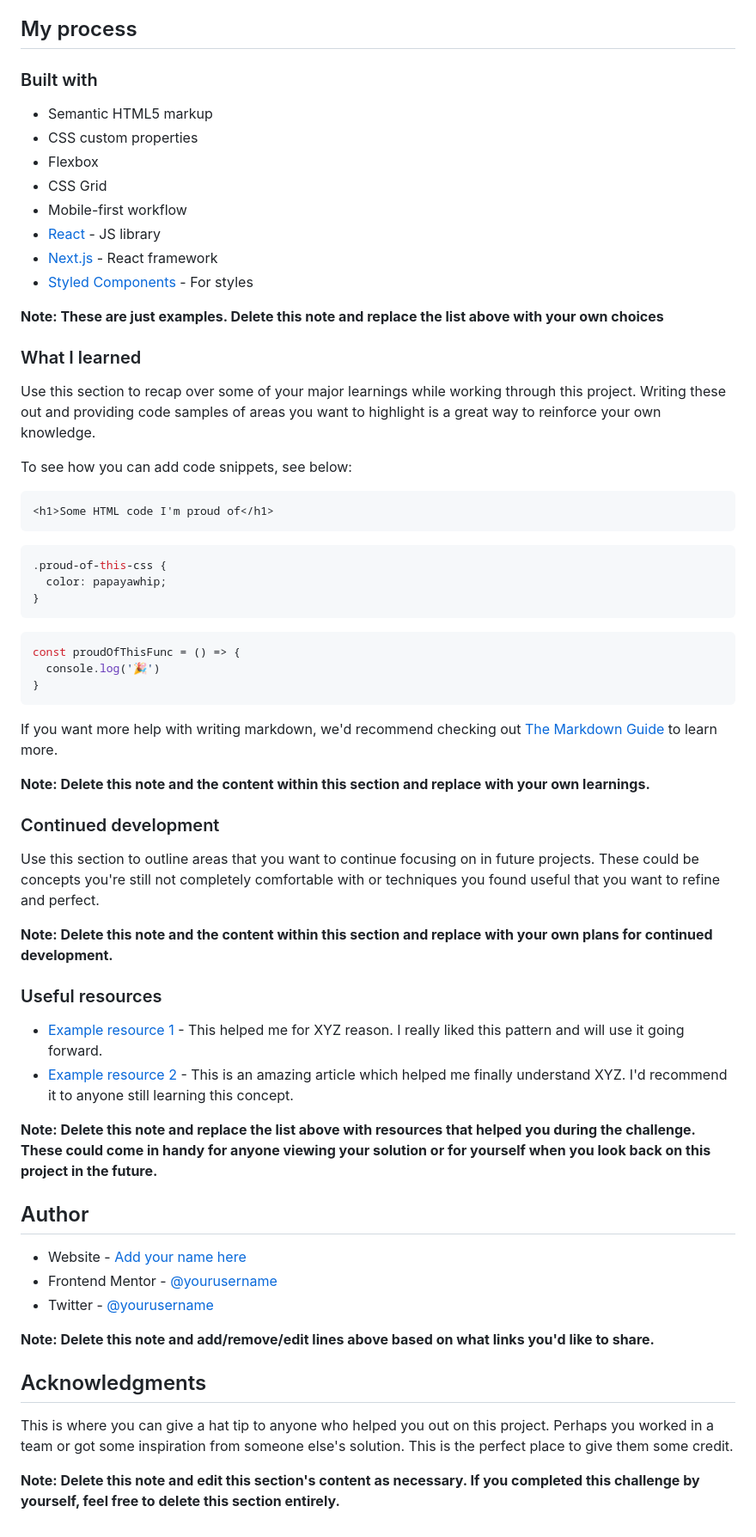
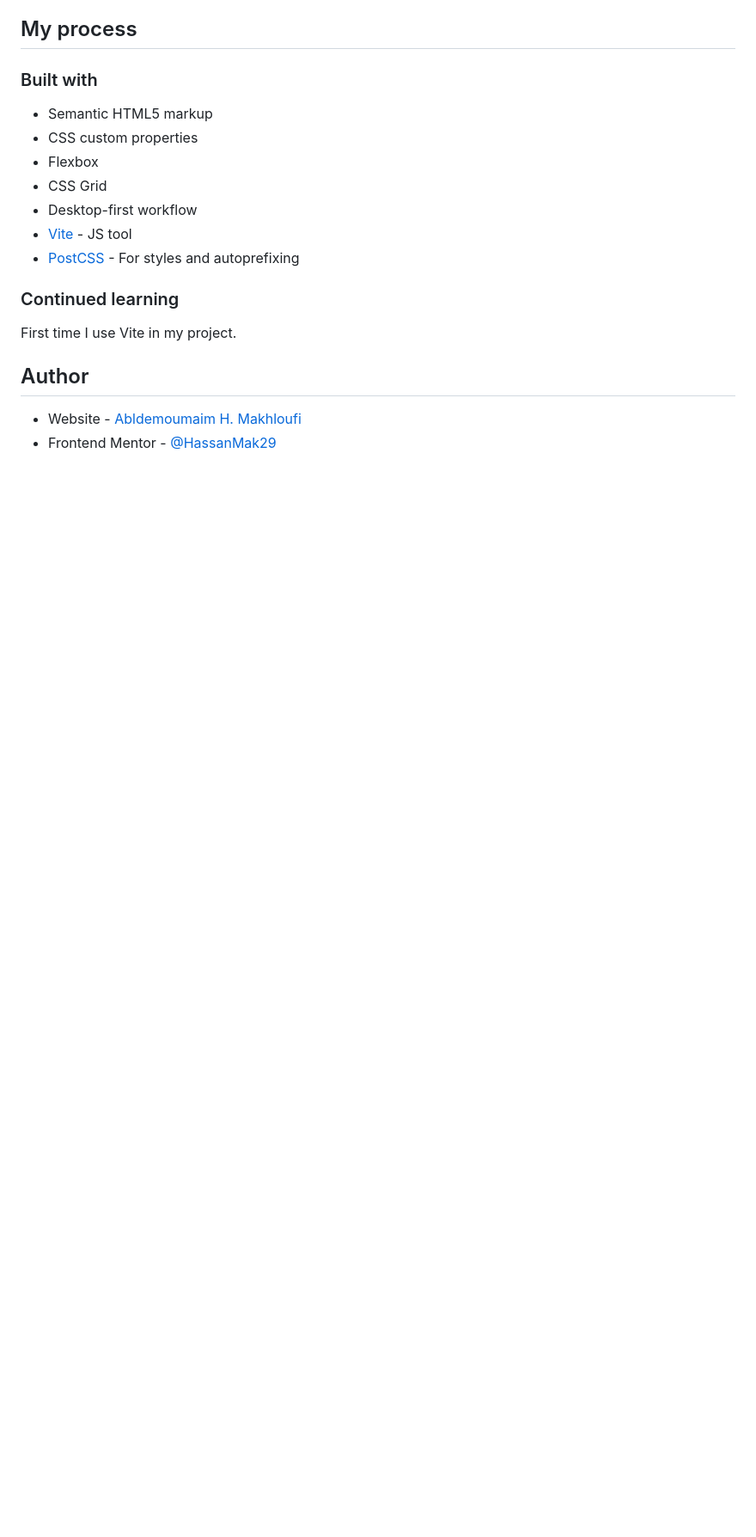
Before and after one commit to HassanMak29/frontend-mentor-expenses-chart-component, a Markdown page: README.md, the part around the change printed below. Shown: that part at 86% size. GitHub-like rendering; blank space fills up the shorter version.

````diff
--- a/README.md
+++ b/README.md
@@ -55,60 +32,15 @@ Then crop/optimize/edit your image however you like, add it to your project, and
 - CSS custom properties
 - Flexbox
 - CSS Grid
-- Mobile-first workflow
-- [React](https://reactjs.org/) - JS library
-- [Next.js](https://nextjs.org/) - React framework
-- [Styled Components](https://styled-components.com/) - For styles
+- Desktop-first workflow
+- [Vite](https://vitejs.dev//) - JS tool
+- [PostCSS](https://postcss.org/) - For styles and autoprefixing
 
-**Note: These are just examples. Delete this note and replace the list above with your own choices**
+### Continued learning
 
-### What I learned
-
-Use this section to recap over some of your major learnings while working through this project. Writing these out and providing code samples of areas you want to highlight is a great way to reinforce your own knowledge.
-
-To see how you can add code snippets, see below:
-
-```html
-<h1>Some HTML code I'm proud of</h1>
-```
-```css
-.proud-of-this-css {
-  color: papayawhip;
-}
-```
-```js
-const proudOfThisFunc = () => {
-  console.log('🎉')
-}
-```
-
-If you want more help with writing markdown, we'd recommend checking out [The Markdown Guide](https://www.markdownguide.org/) to learn more.
-
-**Note: Delete this note and the content within this section and replace with your own learnings.**
-
-### Continued development
-
-Use this section to outline areas that you want to continue focusing on in future projects. These could be concepts you're still not completely comfortable with or techniques you found useful that you want to refine and perfect.
-
-**Note: Delete this note and the content within this section and replace with your own plans for continued development.**
-
-### Useful resources
-
-- [Example resource 1](https://www.example.com) - This helped me for XYZ reason. I really liked this pattern and will use it going forward.
-- [Example resource 2](https://www.example.com) - This is an amazing article which helped me finally understand XYZ. I'd recommend it to anyone still learning this concept.
-
-**Note: Delete this note and replace the list above with resources that helped you during the challenge. These could come in handy for anyone viewing your solution or for yourself when you look back on this project in the future.**
+First time I use Vite in my project.
 
 ## Author
 
-- Website - [Add your name here](https://www.your-site.com)
-- Frontend Mentor - [@yourusername](https://www.frontendmentor.io/profile/yourusername)
-- Twitter - [@yourusername](https://www.twitter.com/yourusername)
-
-**Note: Delete this note and add/remove/edit lines above based on what links you'd like to share.**
-
-## Acknowledgments
-
-This is where you can give a hat tip to anyone who helped you out on this project. Perhaps you worked in a team or got some inspiration from someone else's solution. This is the perfect place to give them some credit.
-
-**Note: Delete this note and edit this section's content as necessary. If you completed this challenge by yourself, feel free to delete this section entirely.**
+- Website - [Abldemoumaim H. Makhloufi](https://www.makhloufi.me)
+- Frontend Mentor - [@HassanMak29](https://www.frontendmentor.io/profile/HassanMak29)
````
Also changed, not shown: other parts of README.md (+5 -28 lines), screenshots/screenshot-mobile.jpg (added), screenshots/screenshot.jpg (added).
